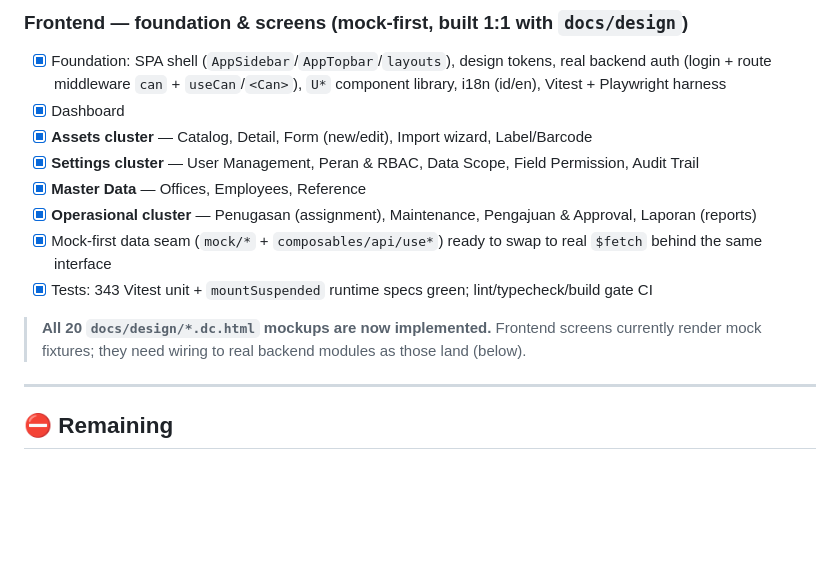
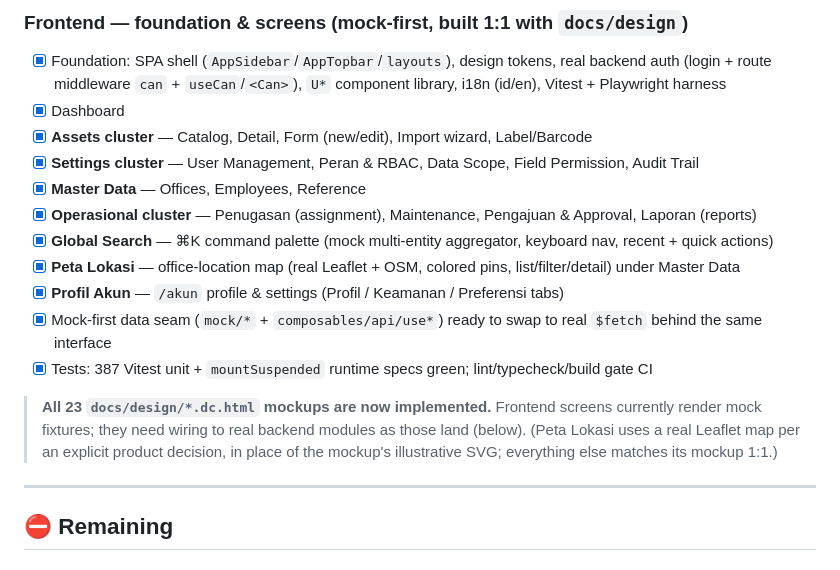
Before and after one commit to ragbuaj/inventra, a Markdown page: docs/PROGRESS.md, the part around the change. Drawn GitHub-style; blank space fills up the shorter version.

Commit message:
docs: mark global search, office map, account profile as built

```diff
--- a/docs/PROGRESS.md
+++ b/docs/PROGRESS.md
@@ -41,11 +41,16 @@ Living checklist of what's built vs. what's left. See [PRD.md](PRD.md) for scope
 - [x] **Settings cluster** — User Management, Peran & RBAC, Data Scope, Field Permission, Audit Trail
 - [x] **Master Data** — Offices, Employees, Reference
 - [x] **Operasional cluster** — Penugasan (assignment), Maintenance, Pengajuan & Approval, Laporan (reports)
+- [x] **Global Search** — ⌘K command palette (mock multi-entity aggregator, keyboard nav, recent + quick actions)
+- [x] **Peta Lokasi** — office-location map (real Leaflet + OSM, colored pins, list/filter/detail) under Master Data
+- [x] **Profil Akun** — `/akun` profile & settings (Profil / Keamanan / Preferensi tabs)
 - [x] Mock-first data seam (`mock/*` + `composables/api/use*`) ready to swap to real `$fetch` behind the same interface
-- [x] Tests: 343 Vitest unit + `mountSuspended` runtime specs green; lint/typecheck/build gate CI
+- [x] Tests: 387 Vitest unit + `mountSuspended` runtime specs green; lint/typecheck/build gate CI
 
-> **All 20 `docs/design/*.dc.html` mockups are now implemented.** Frontend screens currently
+> **All 23 `docs/design/*.dc.html` mockups are now implemented.** Frontend screens currently
 > render mock fixtures; they need wiring to real backend modules as those land (below).
+> (Peta Lokasi uses a real Leaflet map per an explicit product decision, in place of the
+> mockup's illustrative SVG; everything else matches its mockup 1:1.)
 
 ---
 
```
